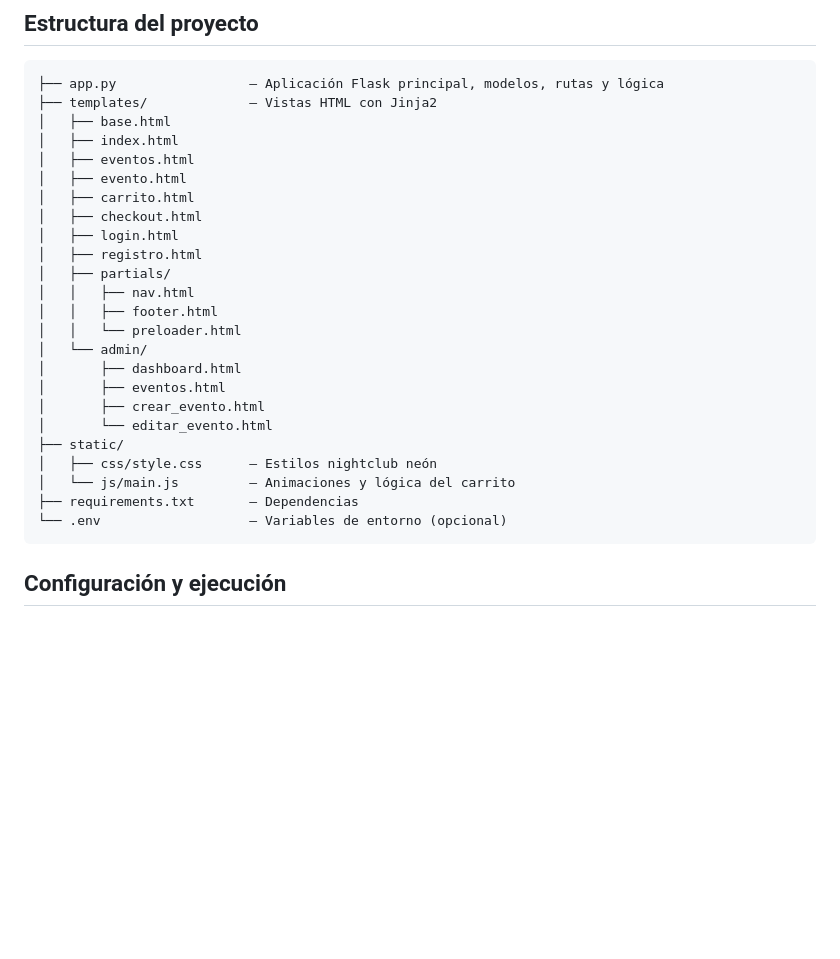
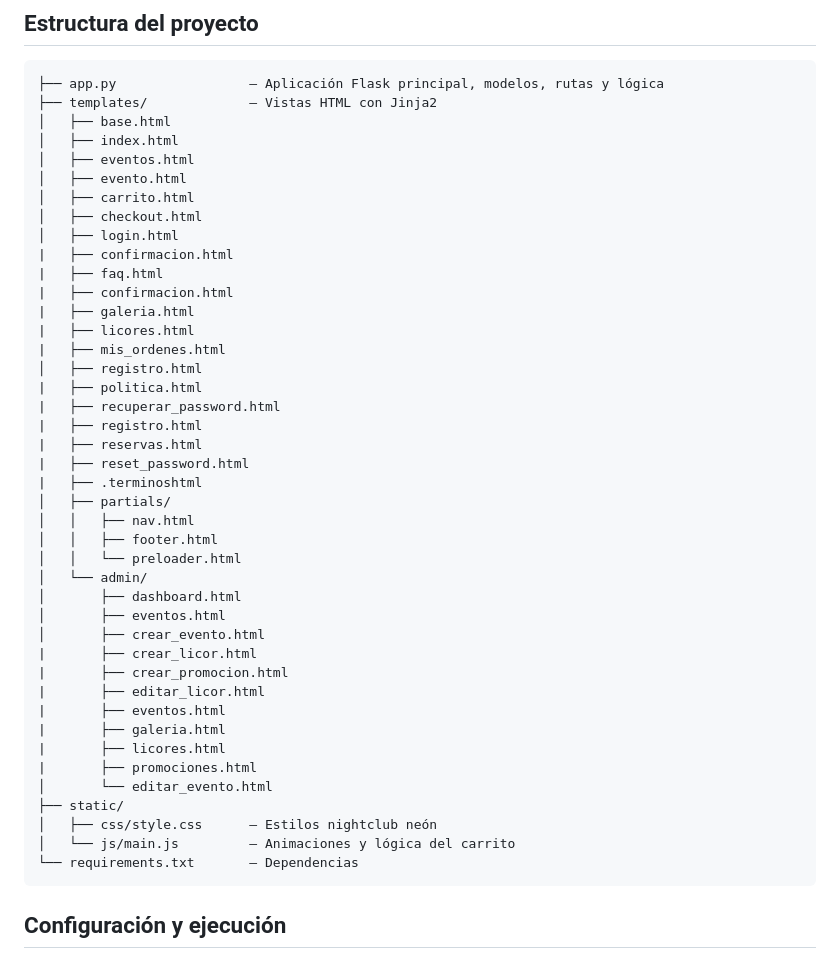
Before and after one commit to CarlosSob19/el-paraiso-discoteca, a Markdown page: README.md, the part around the change. Drawn GitHub-style; blank space fills up the shorter version.

````diff
--- a/README.md
+++ b/README.md
@@ -50,7 +50,19 @@ Este proyecto es una plataforma completa de venta de entradas desarrollada con F
 │   ├── carrito.html
 │   ├── checkout.html
 │   ├── login.html
+|   ├── confirmacion.html
+|   ├── faq.html
+|   ├── confirmacion.html
+|   ├── galeria.html
+|   ├── licores.html
+|   ├── mis_ordenes.html
 │   ├── registro.html
+|   ├── politica.html
+|   ├── recuperar_password.html
+|   ├── registro.html
+|   ├── reservas.html
+|   ├── reset_password.html
+|   ├── .terminoshtml
 │   ├── partials/
 │   │   ├── nav.html
 │   │   ├── footer.html
@@ -59,12 +71,18 @@ Este proyecto es una plataforma completa de venta de entradas desarrollada con F
 │       ├── dashboard.html
 │       ├── eventos.html
 │       ├── crear_evento.html
+|       ├── crear_licor.html
+|       ├── crear_promocion.html
+|       ├── editar_licor.html
+|       ├── eventos.html
+|       ├── galeria.html
+|       ├── licores.html
+|       ├── promociones.html
 │       └── editar_evento.html
 ├── static/
 │   ├── css/style.css      — Estilos nightclub neón
 │   └── js/main.js         — Animaciones y lógica del carrito
-├── requirements.txt       — Dependencias
-└── .env                   — Variables de entorno (opcional)
+└── requirements.txt       — Dependencias
 ```
 
 ## Configuración y ejecución
````
